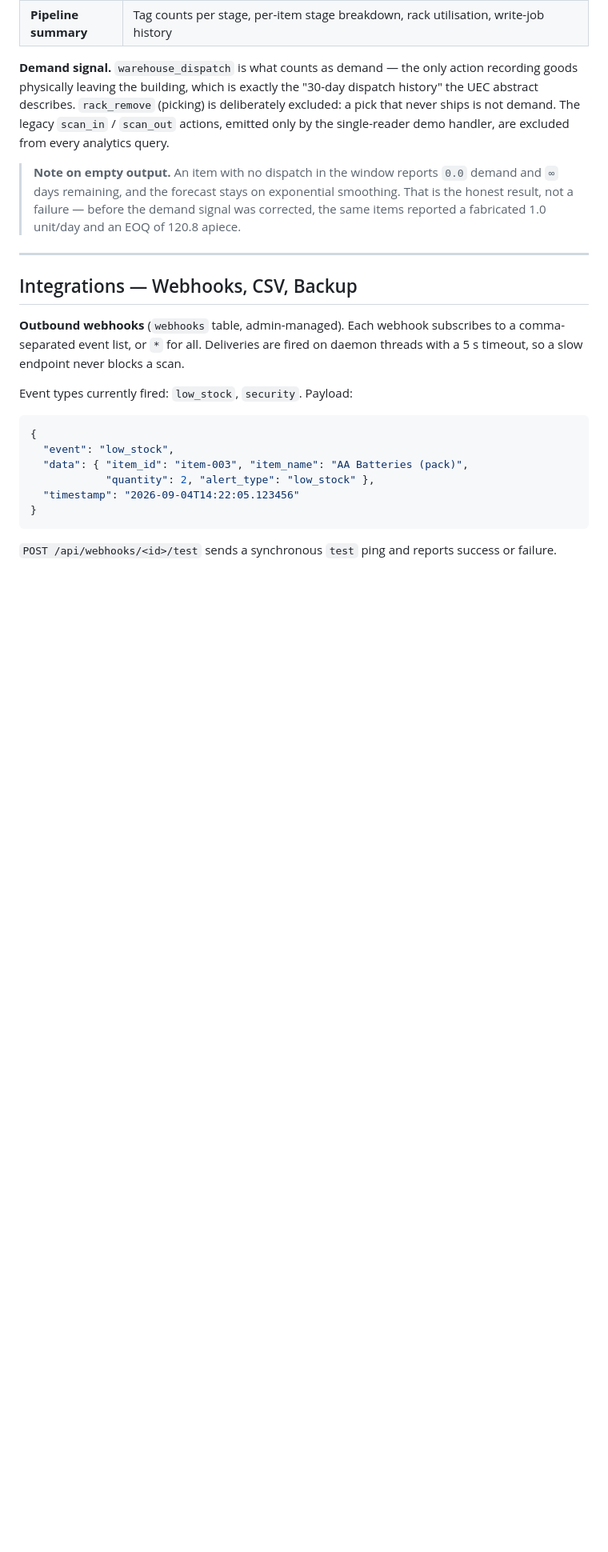
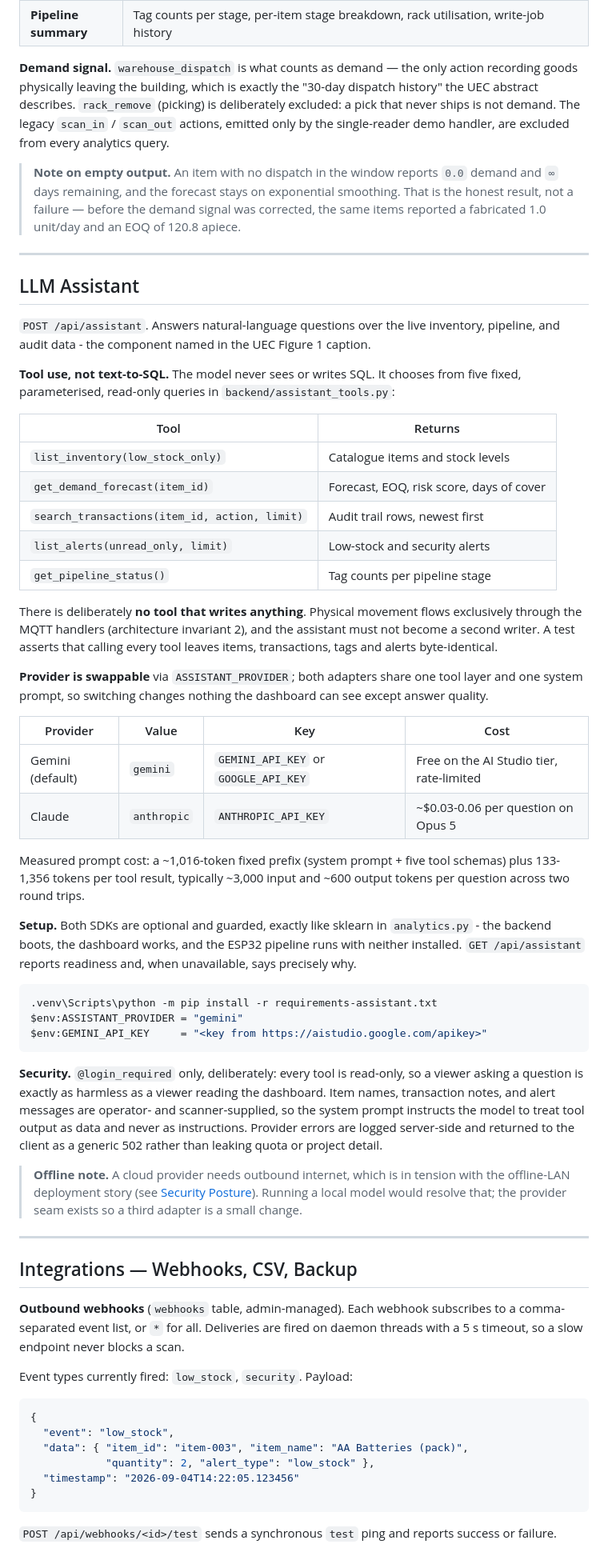
Before and after one commit to jhjh1214/smart-inventory-rfid-iot, a Markdown page: README.md, the part around one of its changes. Shown at 80% size. Drawn GitHub-style; blank space fills up the shorter version.

````diff
--- a/README.md
+++ b/README.md
@@ -561,6 +562,68 @@ demo handler, are excluded from every analytics query.
 
 ---
 
+## LLM Assistant
+
+`POST /api/assistant`. Answers natural-language questions over the live
+inventory, pipeline, and audit data - the component named in the UEC Figure 1
+caption.
+
+**Tool use, not text-to-SQL.** The model never sees or writes SQL. It chooses
+from five fixed, parameterised, read-only queries in `backend/assistant_tools.py`:
+
+| Tool | Returns |
+|------|---------|
+| `list_inventory(low_stock_only)` | Catalogue items and stock levels |
+| `get_demand_forecast(item_id)` | Forecast, EOQ, risk score, days of cover |
+| `search_transactions(item_id, action, limit)` | Audit trail rows, newest first |
+| `list_alerts(unread_only, limit)` | Low-stock and security alerts |
+| `get_pipeline_status()` | Tag counts per pipeline stage |
+
+There is deliberately **no tool that writes anything**. Physical movement flows
+exclusively through the MQTT handlers (architecture invariant 2), and the
+assistant must not become a second writer. A test asserts that calling every
+tool leaves items, transactions, tags and alerts byte-identical.
+
+**Provider is swappable** via `ASSISTANT_PROVIDER`; both adapters share one tool
+layer and one system prompt, so switching changes nothing the dashboard can see
+except answer quality.
+
+| Provider | Value | Key | Cost |
+|----------|-------|-----|------|
+| Gemini (default) | `gemini` | `GEMINI_API_KEY` or `GOOGLE_API_KEY` | Free on the AI Studio tier, rate-limited |
+| Claude | `anthropic` | `ANTHROPIC_API_KEY` | ~$0.03-0.06 per question on Opus 5 |
+
+Measured prompt cost: a ~1,016-token fixed prefix (system prompt + five tool
+schemas) plus 133-1,356 tokens per tool result, typically ~3,000 input and ~600
+output tokens per question across two round trips.
+
+**Setup.** Both SDKs are optional and guarded, exactly like sklearn in
+`analytics.py` - the backend boots, the dashboard works, and the ESP32 pipeline
+runs with neither installed. `GET /api/assistant` reports readiness and, when
+unavailable, says precisely why.
+
+```powershell
+.venv\Scripts\python -m pip install -r requirements-assistant.txt
+$env:ASSISTANT_PROVIDER = "gemini"
+$env:GEMINI_API_KEY     = "<key from https://aistudio.google.com/apikey>"
+```
+
+**Security.** `@login_required` only, deliberately: every tool is read-only, so a
+viewer asking a question is exactly as harmless as a viewer reading the
+dashboard. Item names, transaction notes, and alert messages are operator- and
+scanner-supplied, so the system prompt instructs the model to treat tool output
+as data and never as instructions. Provider errors are logged server-side and
+returned to the client as a generic 502 rather than leaking quota or project
+detail.
+
+> **Offline note.** A cloud provider needs outbound internet, which is in tension
+> with the offline-LAN deployment story (see
+> [Security Posture](#security-posture--known-limitations)). Running a local
+> model would resolve that; the provider seam exists so a third adapter is a
+> small change.
+
+---
+
 ## Integrations — Webhooks, CSV, Backup
 
 **Outbound webhooks** (`webhooks` table, admin-managed). Each webhook subscribes to a
````
Also changed, not shown: other parts of README.md (+11 -10 lines), CLAUDE.md (+14 -2 lines).
